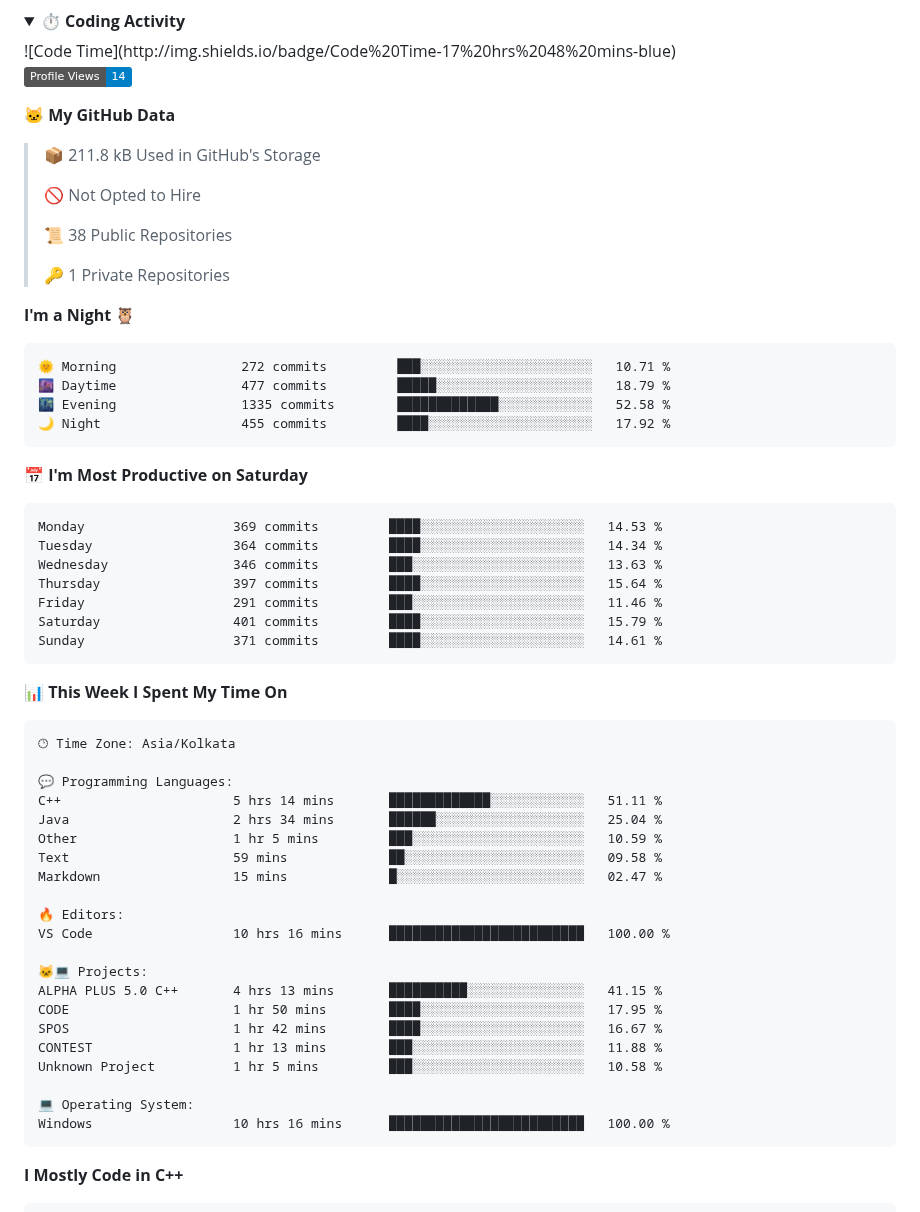
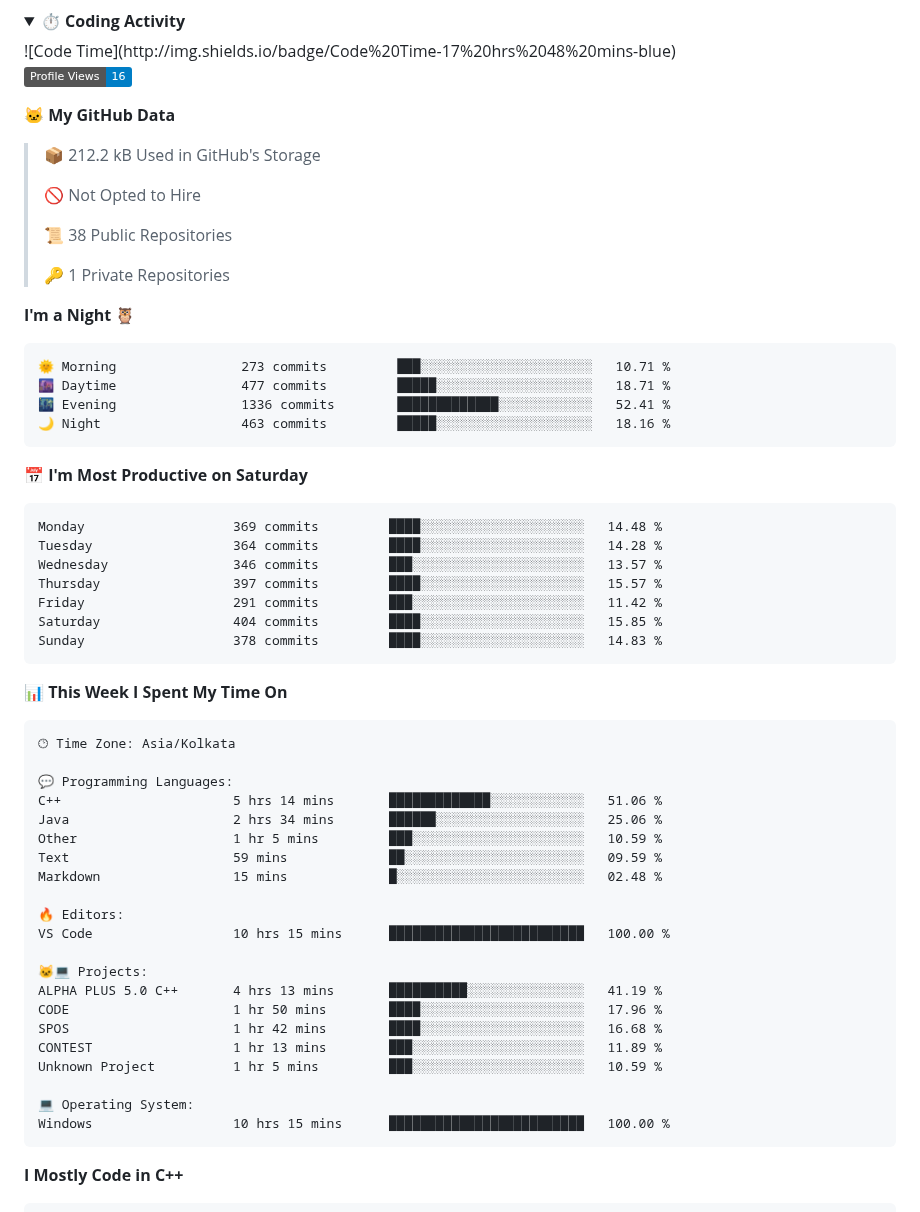
Before and after one commit to Tejas-Santosh-Nalawade/Tejas-Santosh-Nalawade, a Markdown page: README.md, the part around one of its changes. Rendered like a GitHub page; folded sections open; badges without logos.

Commit message:
Updated with Dev Metrics

````diff
--- a/README.md
+++ b/README.md
@@ -207,11 +207,11 @@
   <!--START_SECTION:waka-->
 ![Code Time](http://img.shields.io/badge/Code%20Time-17%20hrs%2048%20mins-blue)
 
-![Profile Views](http://img.shields.io/badge/Profile%20Views-14-blue)
+![Profile Views](http://img.shields.io/badge/Profile%20Views-16-blue)
 
 **🐱 My GitHub Data**
 
-> 📦 211.8 kB Used in GitHub's Storage
+> 📦 212.2 kB Used in GitHub's Storage
  >
 > 🚫 Not Opted to Hire
  >
@@ -222,21 +222,21 @@
 **I'm a Night 🦉**
 
 ```text
-🌞 Morning                272 commits         ███░░░░░░░░░░░░░░░░░░░░░░   10.71 %
-🌆 Daytime                477 commits         █████░░░░░░░░░░░░░░░░░░░░   18.79 %
-🌃 Evening                1335 commits        █████████████░░░░░░░░░░░░   52.58 %
-🌙 Night                  455 commits         ████░░░░░░░░░░░░░░░░░░░░░   17.92 %
+🌞 Morning                273 commits         ███░░░░░░░░░░░░░░░░░░░░░░   10.71 %
+🌆 Daytime                477 commits         █████░░░░░░░░░░░░░░░░░░░░   18.71 %
+🌃 Evening                1336 commits        █████████████░░░░░░░░░░░░   52.41 %
+🌙 Night                  463 commits         █████░░░░░░░░░░░░░░░░░░░░   18.16 %
 ```
 📅 **I'm Most Productive on Saturday**
 
 ```text
-Monday                   369 commits         ████░░░░░░░░░░░░░░░░░░░░░   14.53 %
-Tuesday                  364 commits         ████░░░░░░░░░░░░░░░░░░░░░   14.34 %
-Wednesday                346 commits         ███░░░░░░░░░░░░░░░░░░░░░░   13.63 %
-Thursday                 397 commits         ████░░░░░░░░░░░░░░░░░░░░░   15.64 %
-Friday                   291 commits         ███░░░░░░░░░░░░░░░░░░░░░░   11.46 %
-Saturday                 401 commits         ████░░░░░░░░░░░░░░░░░░░░░   15.79 %
-Sunday                   371 commits         ████░░░░░░░░░░░░░░░░░░░░░   14.61 %
+Monday                   369 commits         ████░░░░░░░░░░░░░░░░░░░░░   14.48 %
+Tuesday                  364 commits         ████░░░░░░░░░░░░░░░░░░░░░   14.28 %
+Wednesday                346 commits         ███░░░░░░░░░░░░░░░░░░░░░░   13.57 %
+Thursday                 397 commits         ████░░░░░░░░░░░░░░░░░░░░░   15.57 %
+Friday                   291 commits         ███░░░░░░░░░░░░░░░░░░░░░░   11.42 %
+Saturday                 404 commits         ████░░░░░░░░░░░░░░░░░░░░░   15.85 %
+Sunday                   378 commits         ████░░░░░░░░░░░░░░░░░░░░░   14.83 %
 ```
 
 
@@ -246,24 +246,24 @@ Sunday                   371 commits         ████░░░░░░░
 🕑︎ Time Zone: Asia/Kolkata
 
 💬 Programming Languages:
-C++                      5 hrs 14 mins       █████████████░░░░░░░░░░░░   51.11 %
-Java                     2 hrs 34 mins       ██████░░░░░░░░░░░░░░░░░░░   25.04 %
+C++                      5 hrs 14 mins       █████████████░░░░░░░░░░░░   51.06 %
+Java                     2 hrs 34 mins       ██████░░░░░░░░░░░░░░░░░░░   25.06 %
 Other                    1 hr 5 mins         ███░░░░░░░░░░░░░░░░░░░░░░   10.59 %
-Text                     59 mins             ██░░░░░░░░░░░░░░░░░░░░░░░   09.58 %
-Markdown                 15 mins             █░░░░░░░░░░░░░░░░░░░░░░░░   02.47 %
+Text                     59 mins             ██░░░░░░░░░░░░░░░░░░░░░░░   09.59 %
+Markdown                 15 mins             █░░░░░░░░░░░░░░░░░░░░░░░░   02.48 %
 
 🔥 Editors:
-VS Code                  10 hrs 16 mins      █████████████████████████   100.00 %
+VS Code                  10 hrs 15 mins      █████████████████████████   100.00 %
 
 🐱‍💻 Projects:
-ALPHA PLUS 5.0 C++       4 hrs 13 mins       ██████████░░░░░░░░░░░░░░░   41.15 %
-CODE                     1 hr 50 mins        ████░░░░░░░░░░░░░░░░░░░░░   17.95 %
-SPOS                     1 hr 42 mins        ████░░░░░░░░░░░░░░░░░░░░░   16.67 %
-CONTEST                  1 hr 13 mins        ███░░░░░░░░░░░░░░░░░░░░░░   11.88 %
-Unknown Project          1 hr 5 mins         ███░░░░░░░░░░░░░░░░░░░░░░   10.58 %
+ALPHA PLUS 5.0 C++       4 hrs 13 mins       ██████████░░░░░░░░░░░░░░░   41.19 %
+CODE                     1 hr 50 mins        ████░░░░░░░░░░░░░░░░░░░░░   17.96 %
+SPOS                     1 hr 42 mins        ████░░░░░░░░░░░░░░░░░░░░░   16.68 %
+CONTEST                  1 hr 13 mins        ███░░░░░░░░░░░░░░░░░░░░░░   11.89 %
+Unknown Project          1 hr 5 mins         ███░░░░░░░░░░░░░░░░░░░░░░   10.59 %
 
 💻 Operating System:
-Windows                  10 hrs 16 mins      █████████████████████████   100.00 %
+Windows                  10 hrs 15 mins      █████████████████████████   100.00 %
 ```
 
 **I Mostly Code in C++**
````
Also changed, not shown: other parts of README.md (+1 -1 lines), assets/bar_graph.png.
